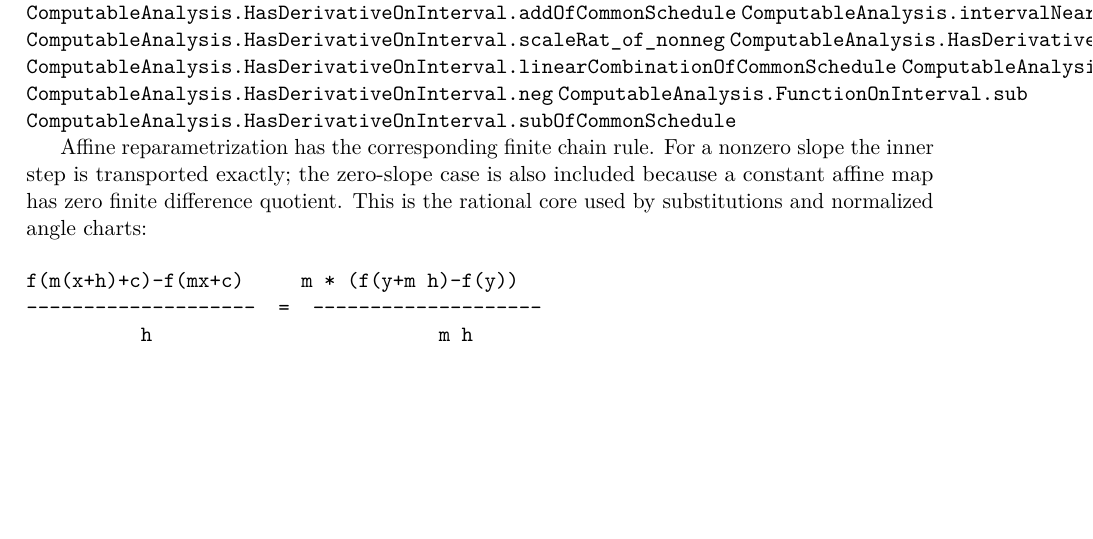
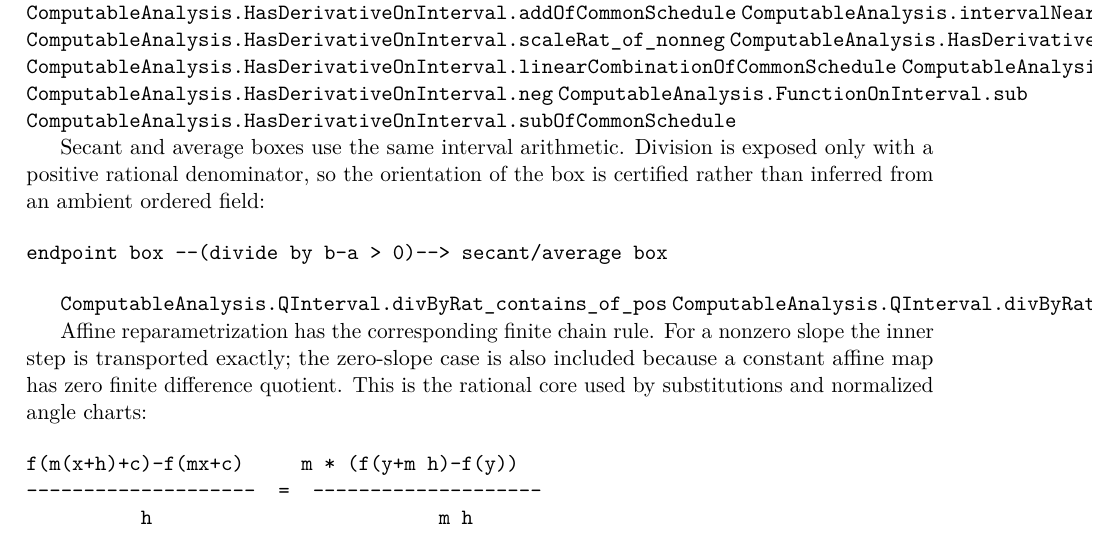
Before and after one commit to liuyao12/computable-analysis, a LaTeX thesis (blueprint/src/web.tex, which reads blueprint/src/06-effective-calculus.tex): part of page 51 of 73, cut so that both start at the same text, the shorter picture padded with empty space. Compiled offline with pdfLaTeX.

Commit message:
Add positive rational interval division lemmas

```diff
--- a/blueprint/src/06-effective-calculus.tex
+++ b/blueprint/src/06-effective-calculus.tex
@@ -159,6 +159,18 @@ depend on an implicit ordered-real scalar operation.
 \lean{ComputableAnalysis.HasDerivativeOnInterval.neg}
 \lean{ComputableAnalysis.FunctionOnInterval.sub}
 \lean{ComputableAnalysis.HasDerivativeOnInterval.subOfCommonSchedule}
+\leanok
+
+Secant and average boxes use the same interval arithmetic.  Division is
+exposed only with a positive rational denominator, so the orientation of the
+box is certified rather than inferred from an ambient ordered field:
+
+\begin{verbatim}
+endpoint box --(divide by b-a > 0)--> secant/average box
+\end{verbatim}
+
+\lean{ComputableAnalysis.QInterval.divByRat_contains_of_pos}
+\lean{ComputableAnalysis.QInterval.divByRat_width_of_pos}
 \leanok
 
 Affine reparametrization has the corresponding finite chain rule.  For a
```
Also changed, not shown: 1 other file.
